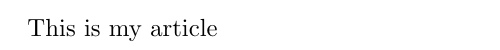
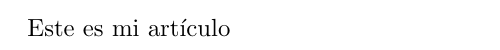
Before and after one commit to santisoler/dotfiles, a LaTeX document (dotfiles/templates/latex/article.tex): part of the page, cut at the place of the change. Compiled offline with pdfLaTeX.

Commit message:
Minor modification to latex article template

```diff
--- a/dotfiles/templates/latex/article.tex
+++ b/dotfiles/templates/latex/article.tex
@@ -5,9 +5,9 @@
 \usepackage{graphicx}
 \usepackage{amssymb}
 \usepackage{amsmath}
+\usepackage{natbib}
+\usepackage{hyperref}
 
-% Hyperref
-\usepackage{hyperref}
 \hypersetup{colorlinks,
             citecolor=black,
             filecolor=black,
@@ -20,7 +20,9 @@
 
 \begin{document}
 
-This is my article
+Este es mi artículo
 
 
+%\bibliographystyle{apalike}
+%\bibliography{bibliografia}
 \end{document}
```
